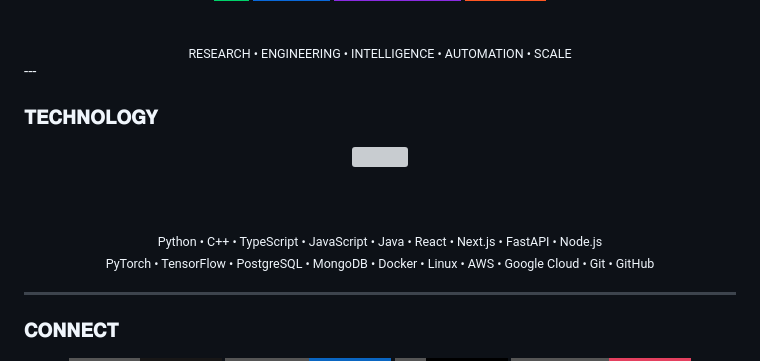
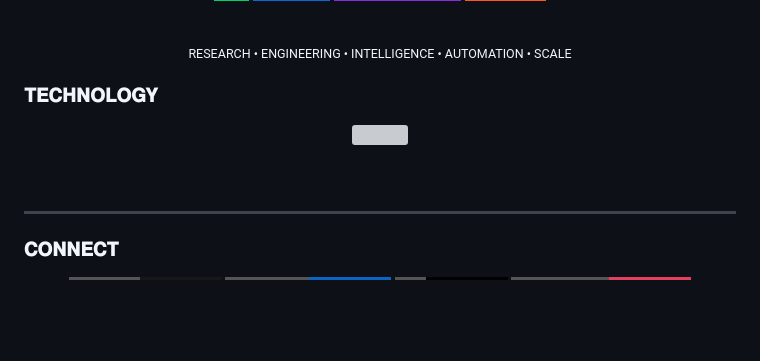
Before and after one commit to qyntiq/qyntiq, a Markdown page: README.md, the part around the change. GitHub-like rendering; badges without logos; blank space fills up the shorter version; grey boxes are pictures that could not be loaded.

```diff
--- a/README.md
+++ b/README.md
@@ -26,7 +26,6 @@ RESEARCH • ENGINEERING • INTELLIGENCE • AUTOMATION • SCALE
 </sub>
 
 </div>
----
 <!-- ==================== TECHNOLOGY ==================== -->
 
 ### 𝐓𝐄𝐂𝐇𝐍𝐎𝐋𝐎𝐆𝐘
@@ -36,11 +35,6 @@ RESEARCH • ENGINEERING • INTELLIGENCE • AUTOMATION • SCALE
 <img src="https://skillicons.dev/icons?i=python,cpp,typescript,javascript,java,react,nextjs,fastapi,nodejs,pytorch,tensorflow,postgres,mongodb,docker,linux,aws,gcp,git,github&perline=10" />
 
 <br /><br />
-
-<sub>
-Python • C++ • TypeScript • JavaScript • Java • React • Next.js • FastAPI • Node.js<br />
-PyTorch • TensorFlow • PostgreSQL • MongoDB • Docker • Linux • AWS • Google Cloud • Git • GitHub
-</sub>
 
 </div>
 
```
